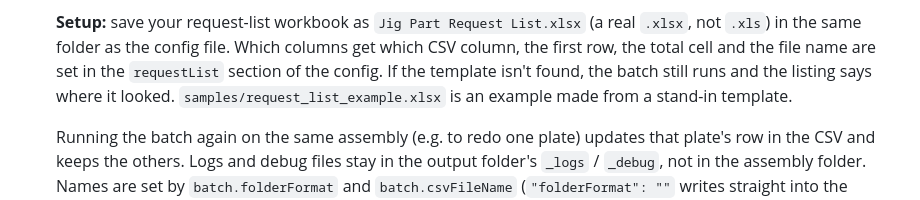
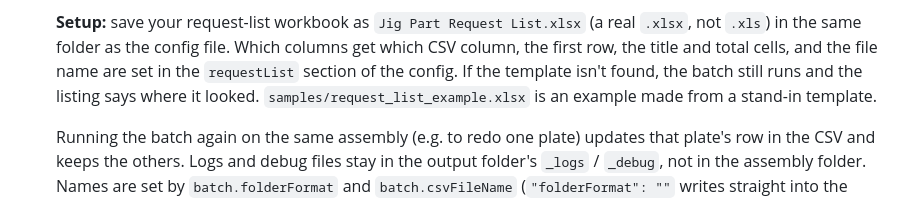
Before and after one commit to cainreddick/redwells, a Markdown page: nx-laser-dxf/README.md, the part around the change. Rendered like a GitHub page.

Commit message:
Laser DXF README: request list title cell
Co-Authored-By: Claude Opus 5.5 <noreply@anthropic.com>
Claude-Session: https://claude.ai/code/session_01AA72gNxMn1Q6iyHah18D6U

```diff
--- a/nx-laser-dxf/README.md
+++ b/nx-laser-dxf/README.md
@@ -131,7 +131,7 @@ several plates in one go:
 
    **Setup:** save your request-list workbook as `Jig Part Request List.xlsx` (a real `.xlsx`,
    not `.xls`) in the same folder as the config file. Which columns get which CSV column, the
-   first row, the total cell and the file name are set in the `requestList` section of the
+   first row, the title and total cells, and the file name are set in the `requestList` section of the
    config. If the template isn't found, the batch still runs and the listing says where it
    looked. `samples/request_list_example.xlsx` is an example made from a stand-in template.
 
```
